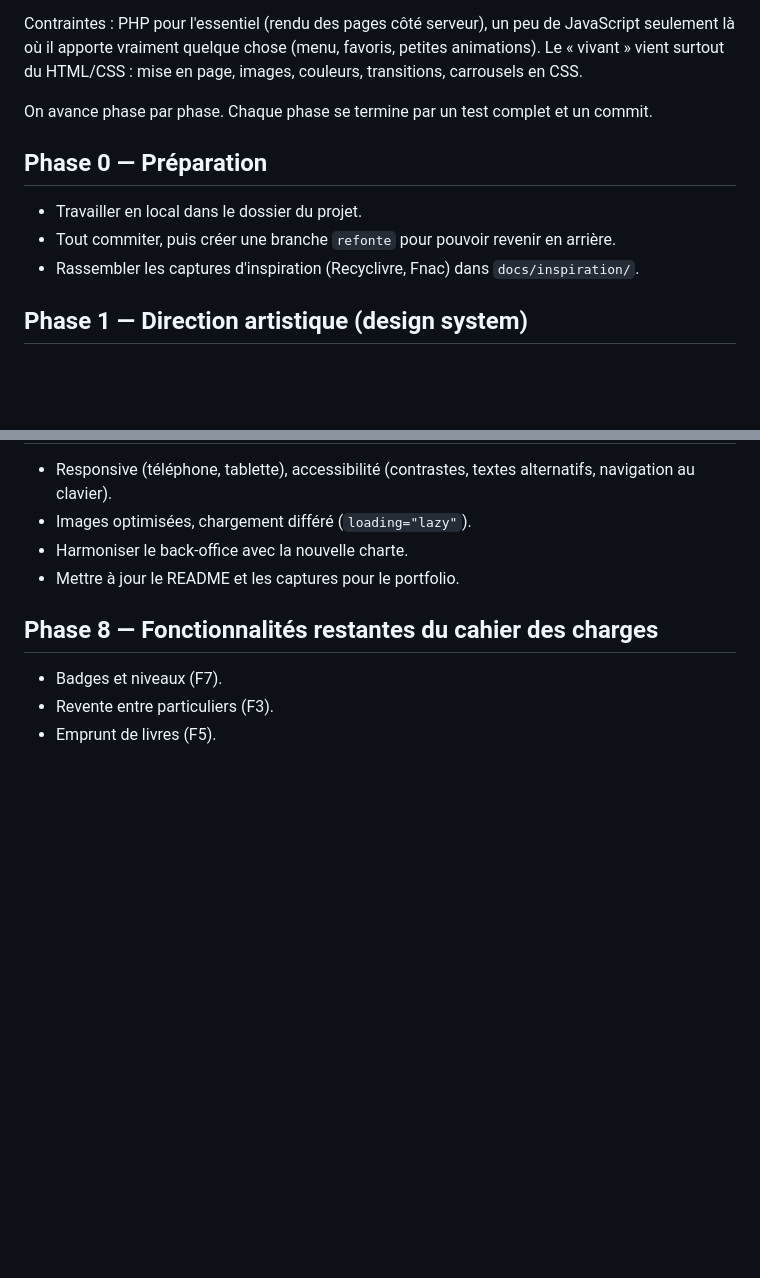
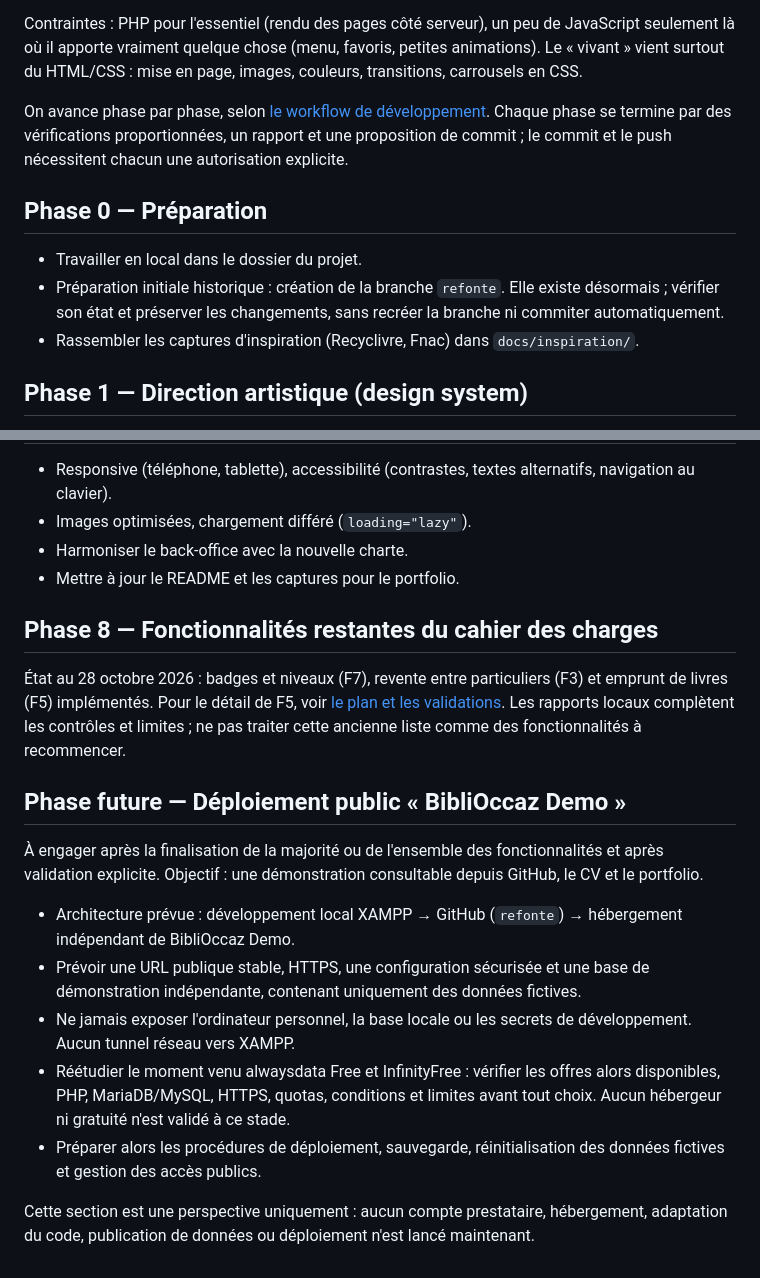
Before and after one commit to gfadeyi/biblioccaz.project, a Markdown page: docs/plan-refonte.md, 2 parts joined by grey strips. Drawn GitHub-style; blank space fills up the shorter version.

Commit message:
Documenter le workflow commun de développement

```diff
--- a/docs/plan-refonte.md
+++ b/docs/plan-refonte.md
@@ -8,11 +8,11 @@ Contraintes : PHP pour l'essentiel (rendu des pages côté serveur), un peu de J
 vraiment quelque chose (menu, favoris, petites animations). Le « vivant » vient surtout du HTML/CSS : mise en page,
 images, couleurs, transitions, carrousels en CSS.
 
-On avance phase par phase. Chaque phase se termine par un test complet et un commit.
+On avance phase par phase, selon [le workflow de développement](workflow-developpement.md). Chaque phase se termine par des vérifications proportionnées, un rapport et une proposition de commit ; le commit et le push nécessitent chacun une autorisation explicite.
 
 ## Phase 0 — Préparation
 - Travailler en local dans le dossier du projet.
-- Tout commiter, puis créer une branche `refonte` pour pouvoir revenir en arrière.
+- Préparation initiale historique : création de la branche `refonte`. Elle existe désormais ; vérifier son état et préserver les changements, sans recréer la branche ni commiter automatiquement.
 - Rassembler les captures d'inspiration (Recyclivre, Fnac) dans `docs/inspiration/`.
 
 ## Phase 1 — Direction artistique (design system)
@@ -72,6 +72,16 @@ Le bouton « Toutes les catégories » ouvre un panneau à gauche, dans l'esprit
 - Mettre à jour le README et les captures pour le portfolio.
 
 ## Phase 8 — Fonctionnalités restantes du cahier des charges
-- Badges et niveaux (F7).
-- Revente entre particuliers (F3).
-- Emprunt de livres (F5).
+État au 28 octobre 2026 : badges et niveaux (F7), revente entre particuliers (F3) et emprunt de livres (F5) implémentés. Pour le détail de F5, voir [le plan et les validations](plan-f5.md). Les rapports locaux complètent les contrôles et limites ; ne pas traiter cette ancienne liste comme des fonctionnalités à recommencer.
+
+## Phase future — Déploiement public « BibliOccaz Demo »
+
+À engager après la finalisation de la majorité ou de l'ensemble des fonctionnalités et après validation explicite. Objectif : une démonstration consultable depuis GitHub, le CV et le portfolio.
+
+- Architecture prévue : développement local XAMPP → GitHub (`refonte`) → hébergement indépendant de BibliOccaz Demo.
+- Prévoir une URL publique stable, HTTPS, une configuration sécurisée et une base de démonstration indépendante, contenant uniquement des données fictives.
+- Ne jamais exposer l'ordinateur personnel, la base locale ou les secrets de développement. Aucun tunnel réseau vers XAMPP.
+- Réétudier le moment venu alwaysdata Free et InfinityFree : vérifier les offres alors disponibles, PHP, MariaDB/MySQL, HTTPS, quotas, conditions et limites avant tout choix. Aucun hébergeur ni gratuité n'est validé à ce stade.
+- Préparer alors les procédures de déploiement, sauvegarde, réinitialisation des données fictives et gestion des accès publics.
+
+Cette section est une perspective uniquement : aucun compte prestataire, hébergement, adaptation du code, publication de données ou déploiement n'est lancé maintenant.
```
Also changed, not shown: docs/workflow-developpement.md (added, +119 -0 lines).
